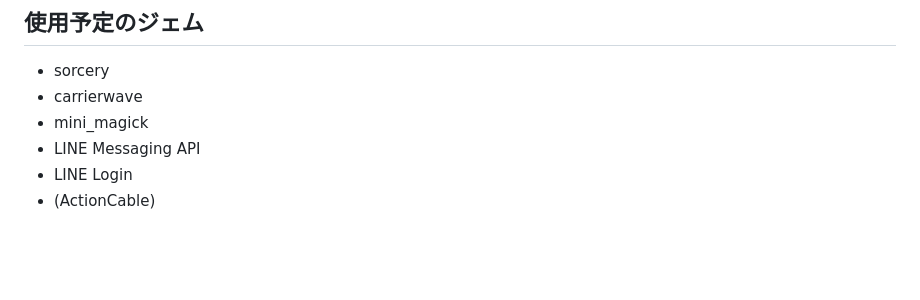
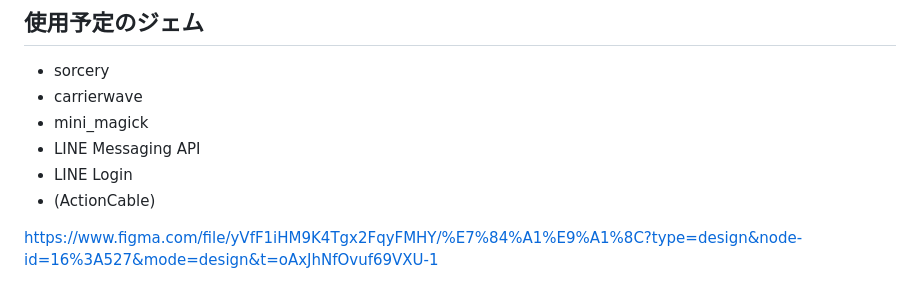
Before and after one commit to kurashiki777/card_list_share_app, a Markdown page: README.md, the part around the change. Rendered like a GitHub page; blank space fills up the shorter version.

Commit message:
画面遷移図を作成

```diff
--- a/README.md
+++ b/README.md
@@ -50,3 +50,6 @@
 * LINE Messaging API
 * LINE Login
 * (ActionCable)
+
+
+https://www.figma.com/file/yVfF1iHM9K4Tgx2FqyFMHY/%E7%84%A1%E9%A1%8C?type=design&node-id=16%3A527&mode=design&t=oAxJhNfOvuf69VXU-1
```
